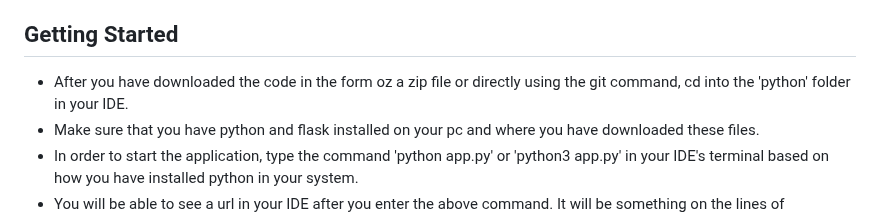
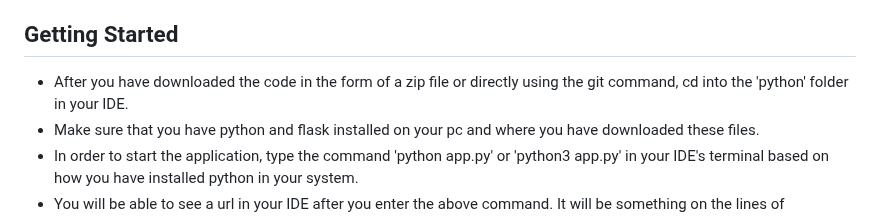
Before and after one commit to Pistonamey/itlabassessment, a Markdown page: python/README.md, the part around the change. GitHub-like rendering.

```diff
--- a/python/README.md
+++ b/python/README.md
@@ -9,7 +9,7 @@
 
 ## Getting Started
 
-* After you have downloaded the code in the form oz a zip file or directly using the git command, cd into the 'python' folder in your IDE.
+* After you have downloaded the code in the form of a zip file or directly using the git command, cd into the 'python' folder in your IDE.
 * Make sure that you have python and flask installed on your pc and where you have downloaded these files.
 * In order to start the application, type the command 'python app.py' or 'python3 app.py' in your IDE's terminal based on how you have installed python in your system.
 * You will be able to see a url in your IDE after you enter the above command. It will be something on the lines of 'http://127.0.0.1:5000/'. This points to your localhost.
```
